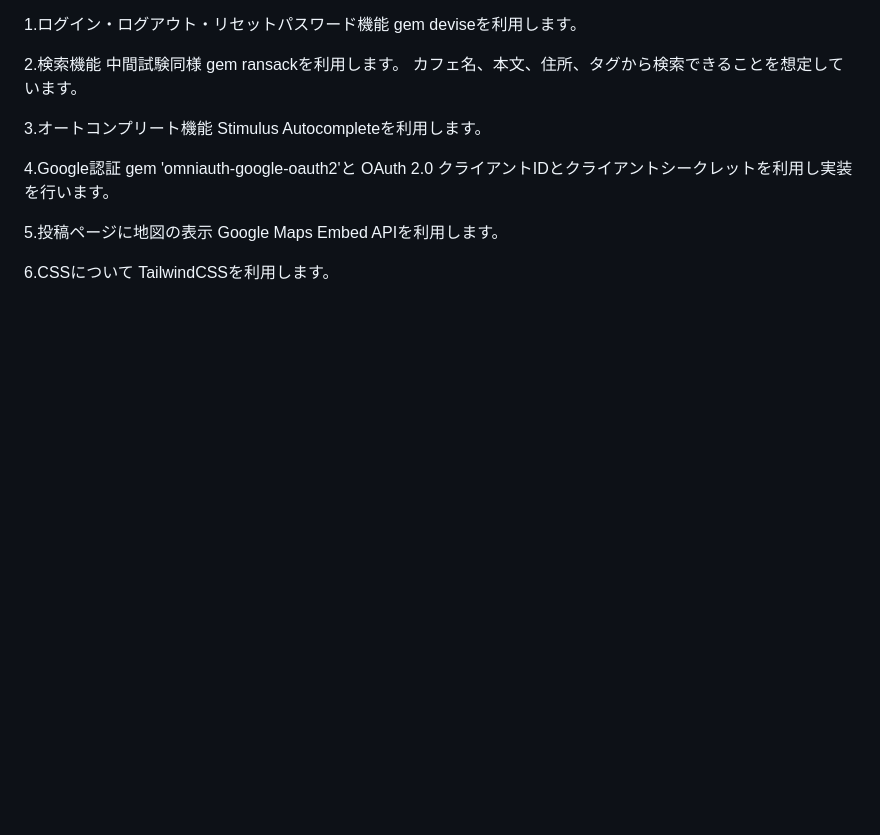
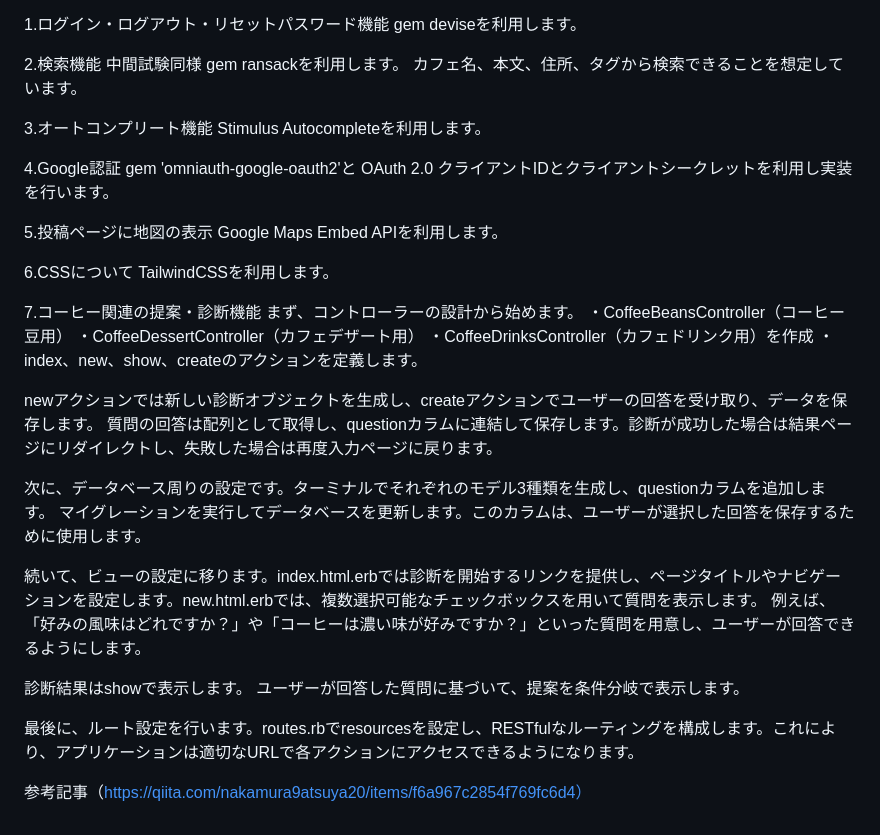
Before and after one commit to mayu0130/Cafe-app, a Markdown page: Cafe-app/README.md, the part around one of its changes. GitHub-like rendering; blank space fills up the shorter version.

Commit message:
コーヒー関連の提案・診断機能の機能の実装方針予定追加

```diff
--- a/Cafe-app/README.md
+++ b/Cafe-app/README.md
@@ -94,3 +93,26 @@ Google Maps Embed APIを利用します。
 
 6.CSSについて
 TailwindCSSを利用します。
+
+7.コーヒー関連の提案・診断機能
+まず、コントローラーの設計から始めます。
+・CoffeeBeansController（コーヒー豆用）
+・CoffeeDessertController（カフェデザート用）
+・CoffeeDrinksController（カフェドリンク用）を作成
+・index、new、show、createのアクションを定義します。
+
+newアクションでは新しい診断オブジェクトを生成し、createアクションでユーザーの回答を受け取り、データを保存します。
+質問の回答は配列として取得し、questionカラムに連結して保存します。診断が成功した場合は結果ページにリダイレクトし、失敗した場合は再度入力ページに戻ります。
+
+次に、データベース周りの設定です。ターミナルでそれぞれのモデル3種類を生成し、questionカラムを追加します。
+マイグレーションを実行してデータベースを更新します。このカラムは、ユーザーが選択した回答を保存するために使用します。
+
+続いて、ビューの設定に移ります。index.html.erbでは診断を開始するリンクを提供し、ページタイトルやナビゲーションを設定します。new.html.erbでは、複数選択可能なチェックボックスを用いて質問を表示します。
+例えば、「好みの風味はどれですか？」や「コーヒーは濃い味が好みですか？」といった質問を用意し、ユーザーが回答できるようにします。
+
+診断結果はshowで表示します。
+ユーザーが回答した質問に基づいて、提案を条件分岐で表示します。
+
+最後に、ルート設定を行います。routes.rbでresourcesを設定し、RESTfulなルーティングを構成します。これにより、アプリケーションは適切なURLで各アクションにアクセスできるようになります。
+
+参考記事（https://qiita.com/nakamura9atsuya20/items/f6a967c2854f769fc6d4）
```
Also changed, not shown: other parts of Cafe-app/README.md (+0 -1 lines).
